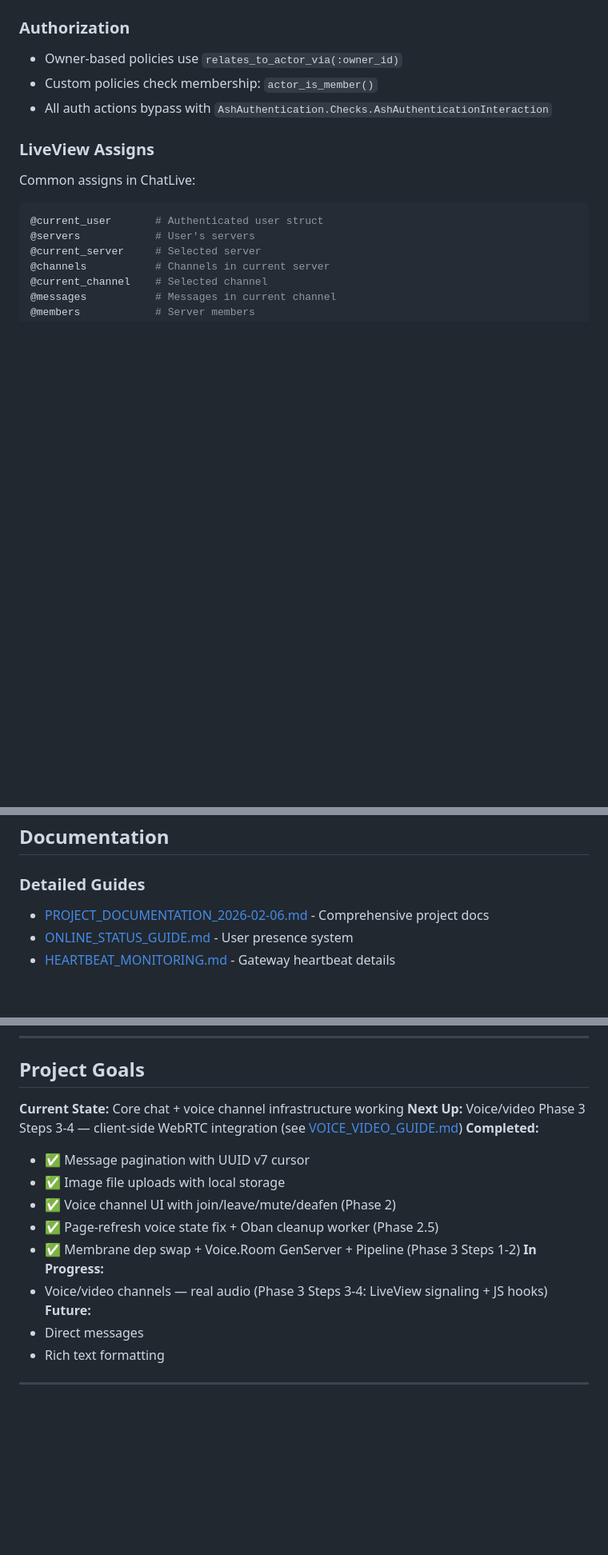
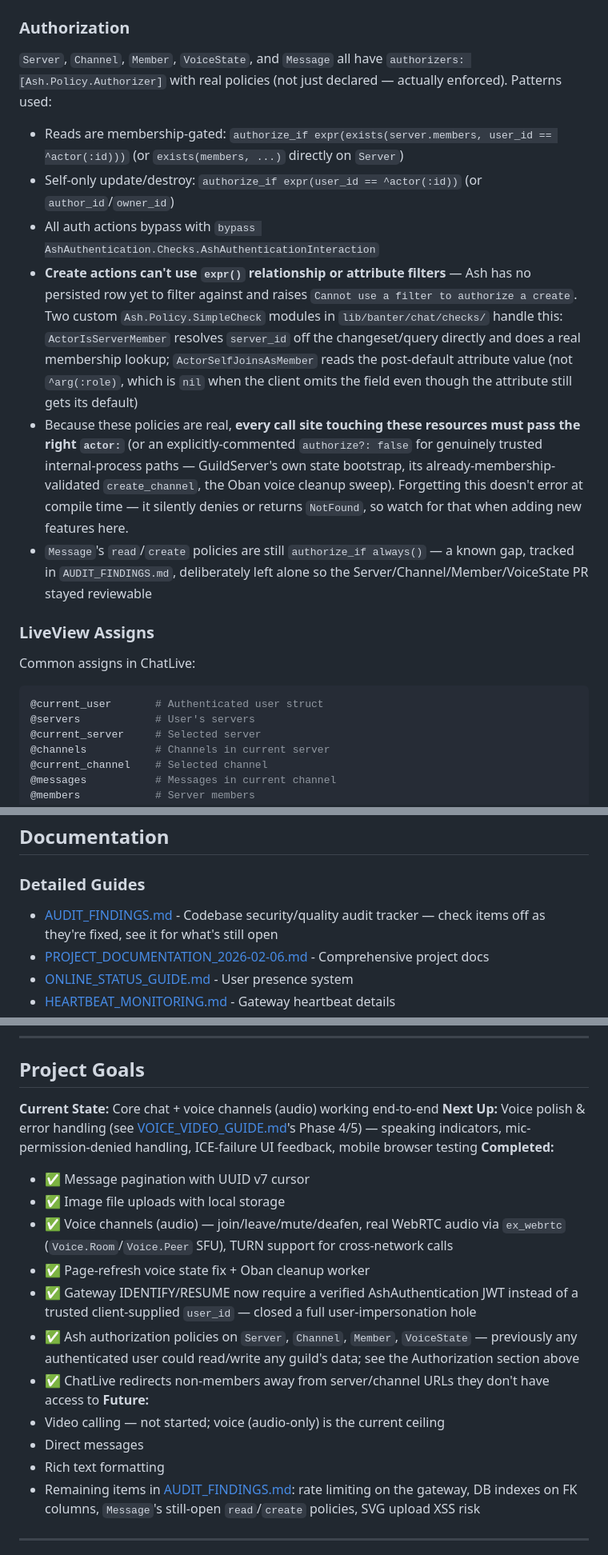
Before and after one commit to alyakram/banter, a Markdown page: claude.md, 3 parts joined by grey strips. Shown at 80% size. Rendered like a GitHub page; blank space fills up the shorter version.

Commit message:
update claude.md to reflect current state and fix stale docs

```diff
--- a/claude.md
+++ b/claude.md
@@ -200,9 +201,27 @@ online_users = Presence.online_user_ids()
 - **Memberships** join Users to Servers
 
 ### Authorization
-- Owner-based policies use `relates_to_actor_via(:owner_id)`
-- Custom policies check membership: `actor_is_member()`
-- All auth actions bypass with `AshAuthentication.Checks.AshAuthenticationInteraction`
+`Server`, `Channel`, `Member`, `VoiceState`, and `Message` all have
+`authorizers: [Ash.Policy.Authorizer]` with real policies (not just declared —
+actually enforced). Patterns used:
+- Reads are membership-gated: `authorize_if expr(exists(server.members, user_id == ^actor(:id)))`
+  (or `exists(members, ...)` directly on `Server`)
+- Self-only update/destroy: `authorize_if expr(user_id == ^actor(:id))` (or `author_id`/`owner_id`)
+- All auth actions bypass with `bypass AshAuthentication.Checks.AshAuthenticationInteraction`
+- **Create actions can't use `expr()` relationship or attribute filters** — Ash has no persisted
+  row yet to filter against and raises `Cannot use a filter to authorize a create`. Two custom
+  `Ash.Policy.SimpleCheck` modules in `lib/banter/chat/checks/` handle this: `ActorIsServerMember`
+  resolves `server_id` off the changeset/query directly and does a real membership lookup;
+  `ActorSelfJoinsAsMember` reads the post-default attribute value (not `^arg(:role)`, which is
+  `nil` when the client omits the field even though the attribute still gets its default)
+- Because these policies are real, **every call site touching these resources must pass the right
+  `actor:`** (or an explicitly-commented `authorize?: false` for genuinely trusted internal-process
+  paths — GuildServer's own state bootstrap, its already-membership-validated `create_channel`,
+  the Oban voice cleanup sweep). Forgetting this doesn't error at compile time — it silently denies
+  or returns `NotFound`, so watch for that when adding new features here.
+- `Message`'s `read`/`create` policies are still `authorize_if always()` — a known gap, tracked in
+  `AUDIT_FINDINGS.md`, deliberately left alone so the Server/Channel/Member/VoiceState PR stayed
+  reviewable
 
 ### LiveView Assigns
 Common assigns in ChatLive:
@@ -390,6 +434,7 @@ User sends message:
 ## Documentation
 
 ### Detailed Guides
+- [AUDIT_FINDINGS.md](AUDIT_FINDINGS.md) - Codebase security/quality audit tracker — check items off as they're fixed, see it for what's still open
 - [PROJECT_DOCUMENTATION_2026-02-06.md](docs/PROJECT_DOCUMENTATION_2026-02-06.md) - Comprehensive project docs
 - [ONLINE_STATUS_GUIDE.md](docs/ONLINE_STATUS_GUIDE.md) - User presence system
 - [HEARTBEAT_MONITORING.md](docs/HEARTBEAT_MONITORING.md) - Gateway heartbeat details
@@ -534,19 +581,27 @@ config :banter, :webrtc,
 
 ## Project Goals
 
-**Current State:** Core chat + voice channel infrastructure working
-**Next Up:** Voice/video Phase 3 Steps 3-4 — client-side WebRTC integration (see [VOICE_VIDEO_GUIDE.md](docs/VOICE_VIDEO_GUIDE.md))
+**Current State:** Core chat + voice channels (audio) working end-to-end
+**Next Up:** Voice polish & error handling (see [VOICE_VIDEO_GUIDE.md](docs/VOICE_VIDEO_GUIDE.md)'s
+Phase 4/5) — speaking indicators, mic-permission-denied handling, ICE-failure UI feedback, mobile
+browser testing
 **Completed:**
 - ✅ Message pagination with UUID v7 cursor
 - ✅ Image file uploads with local storage
-- ✅ Voice channel UI with join/leave/mute/deafen (Phase 2)
-- ✅ Page-refresh voice state fix + Oban cleanup worker (Phase 2.5)
-- ✅ Membrane dep swap + Voice.Room GenServer + Pipeline (Phase 3 Steps 1-2)
-**In Progress:**
-- Voice/video channels — real audio (Phase 3 Steps 3-4: LiveView signaling + JS hooks)
+- ✅ Voice channels (audio) — join/leave/mute/deafen, real WebRTC audio via `ex_webrtc`
+  (`Voice.Room`/`Voice.Peer` SFU), TURN support for cross-network calls
+- ✅ Page-refresh voice state fix + Oban cleanup worker
+- ✅ Gateway IDENTIFY/RESUME now require a verified AshAuthentication JWT instead of a trusted
+  client-supplied `user_id` — closed a full user-impersonation hole
+- ✅ Ash authorization policies on `Server`, `Channel`, `Member`, `VoiceState` — previously any
+  authenticated user could read/write any guild's data; see the Authorization section above
+- ✅ ChatLive redirects non-members away from server/channel URLs they don't have access to
 **Future:**
+- Video calling — not started; voice (audio-only) is the current ceiling
 - Direct messages
 - Rich text formatting
+- Remaining items in [AUDIT_FINDINGS.md](AUDIT_FINDINGS.md): rate limiting on the gateway, DB
+  indexes on FK columns, `Message`'s still-open `read`/`create` policies, SVG upload XSS risk
 
 ---
 
```
Also changed, not shown: other parts of claude.md (+40 -12 lines).
